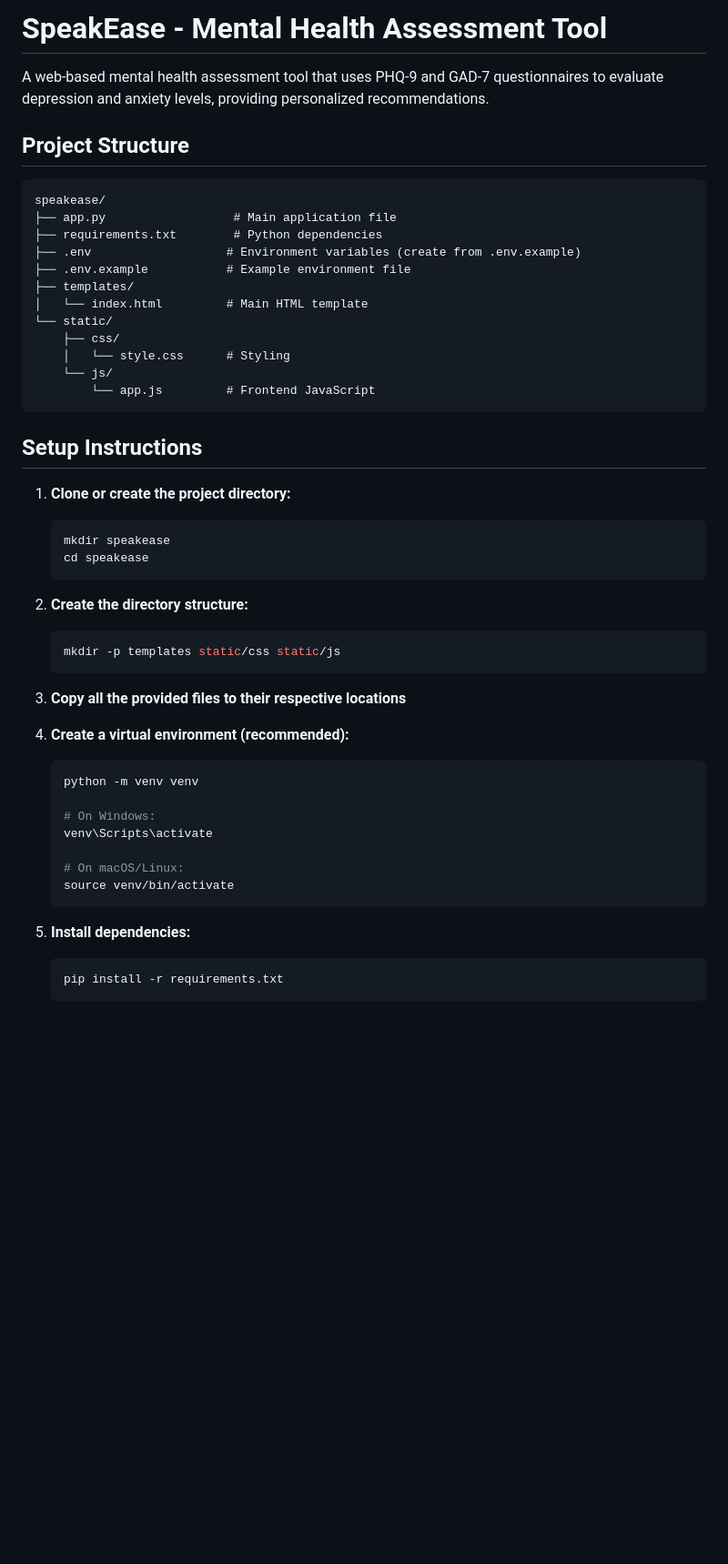
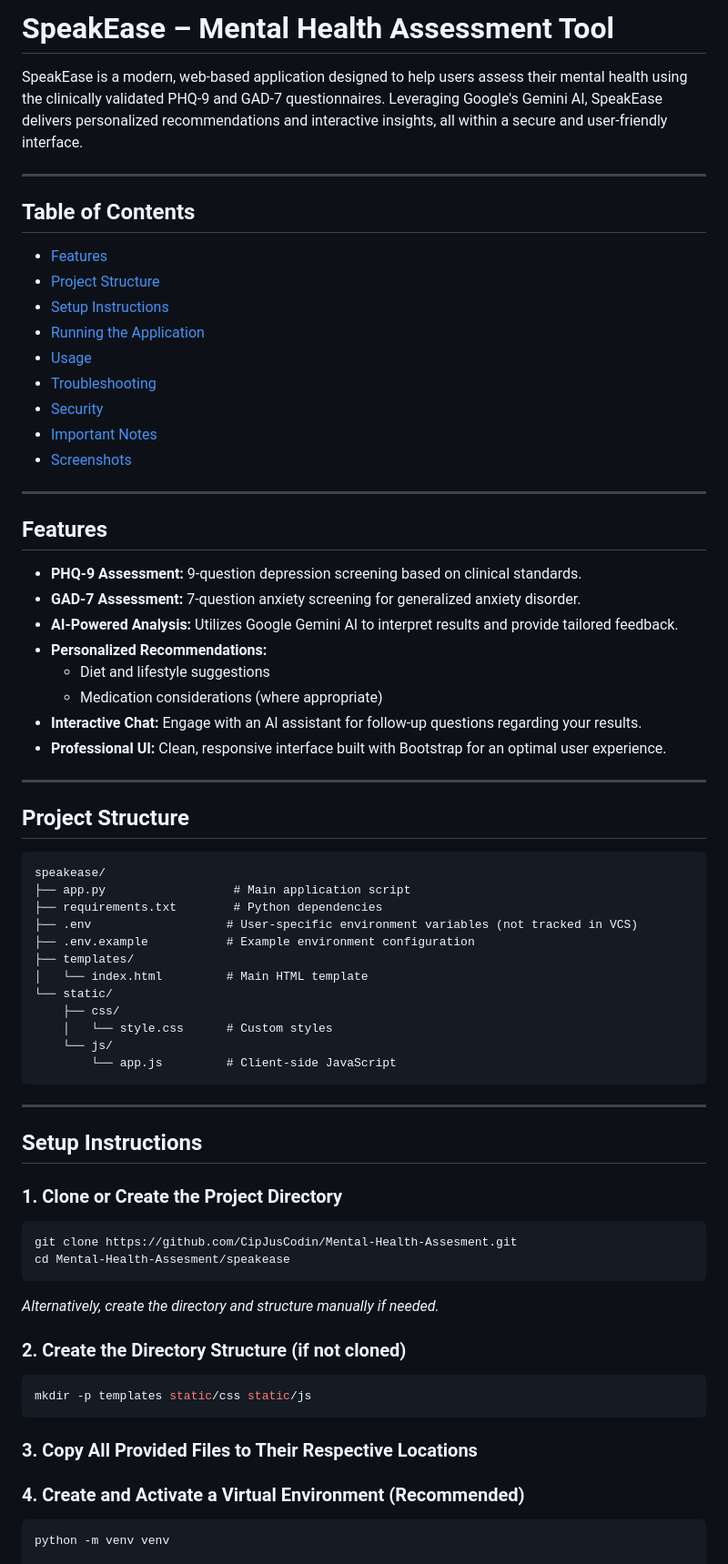
Before and after one commit to CipJusCodin/Mental-Health-Assesment, a Markdown page: README.md, the part around one of its changes. Shown at 91% size. Rendered like a GitHub page; blank space fills up the shorter version.

````diff
--- a/README.md
+++ b/README.md
@@ -1,52 +1,75 @@
-# SpeakEase - Mental Health Assessment Tool
+# SpeakEase – Mental Health Assessment Tool
 
-A web-based mental health assessment tool that uses PHQ-9 and GAD-7 questionnaires to evaluate depression and anxiety levels, providing personalized recommendations.
+SpeakEase is a modern, web-based application designed to help users assess their mental health using the clinically validated PHQ-9 and GAD-7 questionnaires. Leveraging Google's Gemini AI, SpeakEase delivers personalized recommendations and interactive insights, all within a secure and user-friendly interface.
+
+---
+
+## Table of Contents
+
+- [Features](#features)
+- [Project Structure](#project-structure)
+- [Setup Instructions](#setup-instructions)
+- [Running the Application](#running-the-application)
+- [Usage](#usage)
+- [Troubleshooting](#troubleshooting)
+- [Security](#security)
+- [Important Notes](#important-notes)
+- [Screenshots](#screenshots)
+
+---
+
+## Features
+
+- **PHQ-9 Assessment:** 9-question depression screening based on clinical standards.
+- **GAD-7 Assessment:** 7-question anxiety screening for generalized anxiety disorder.
+- **AI-Powered Analysis:** Utilizes Google Gemini AI to interpret results and provide tailored feedback.
+- **Personalized Recommendations:**
+  - Diet and lifestyle suggestions
+  - Medication considerations (where appropriate)
+- **Interactive Chat:** Engage with an AI assistant for follow-up questions regarding your results.
+- **Professional UI:** Clean, responsive interface built with Bootstrap for an optimal user experience.
+
+---
 
 ## Project Structure
 
 ```
 speakease/
-├── app.py                  # Main application file
+├── app.py                  # Main application script
 ├── requirements.txt        # Python dependencies
-├── .env                   # Environment variables (create from .env.example)
-├── .env.example           # Example environment file
+├── .env                   # User-specific environment variables (not tracked in VCS)
+├── .env.example           # Example environment configuration
 ├── templates/
 │   └── index.html         # Main HTML template
 └── static/
     ├── css/
-    │   └── style.css      # Styling
+    │   └── style.css      # Custom styles
     └── js/
-        └── app.js         # Frontend JavaScript
+        └── app.js         # Client-side JavaScript
 ```
+
+---
 
 ## Setup Instructions
 
-1. **Clone or create the project directory:**
-   ```bash
-   mkdir speakease
-   cd speakease
-   ```
+### 1. Clone or Create the Project Directory
 
-2. **Create the directory structure:**
-   ```bash
-   mkdir -p templates static/css static/js
-   ```
+```bash
+git clone https://github.com/CipJusCodin/Mental-Health-Assesment.git
+cd Mental-Health-Assesment/speakease
+```
+*Alternatively, create the directory and structure manually if needed.*
 
-3. **Copy all the provided files to their respective locations**
+### 2. Create the Directory Structure (if not cloned)
 
-4. **Create a virtual environment (recommended):**
-   ```bash
-   python -m venv venv
+```bash
+mkdir -p templates static/css static/js
+```
 
-   # On Windows:
-   venv\Scripts\activate
+### 3. Copy All Provided Files to Their Respective Locations
 
-   # On macOS/Linux:
-   source venv/bin/activate
-   ```
+### 4. Create and Activate a Virtual Environment (Recommended)
 
-5. **Install dependencies:**
-   ```bash
-   pip install -r requirements.txt
-   ```
+```bash
+python -m venv venv
 
````
Also changed, not shown: other parts of README.md (+65 -47 lines).
